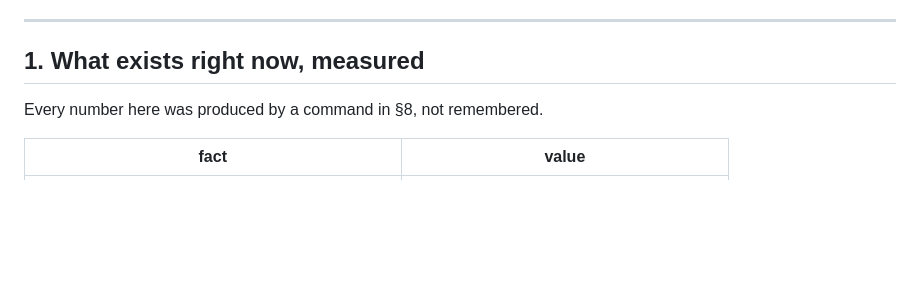
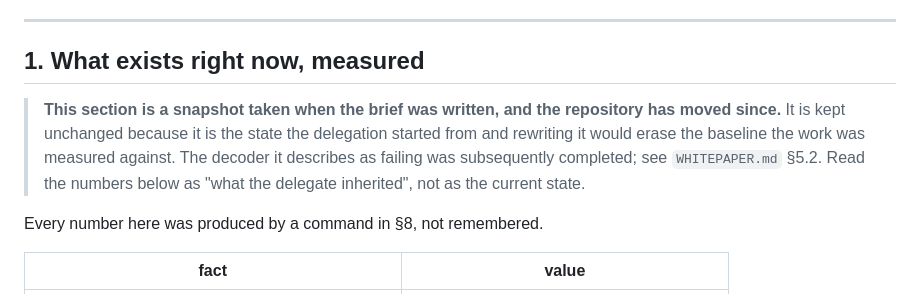
Before and after one commit to KELLERBABG/QEL, a Markdown page: DECODER-DELEGATION-BRIEF.md, the part around the change. Rendered like a GitHub page; blank space fills up the shorter version.

Commit message:
﻿Label the delegation brief's state table as a snapshot, not current state
scripts/claim_audit.py flagged "862 passed, 57 modules" in the brief against a current
1036 tests / 61 modules. The number is correct as a historical record -- it is the state
the delegate inherited -- but unlabelled it reads as a current claim, which is exactly the
ambiguity the audit exists to surface.

Kept the numbers unchanged rather than updating them: rewriting the baseline would erase
what the delegated work was measured against. Added a note saying so and pointing to
WHITEPAPER.md 5.2 for the completed result.

The audit's other flags on this pass are correctly-quoted historical values and need no
change: WHITEPAPER 6.6 quotes "668 tests" and "Is 555 tests a lot?" precisely because it
is documenting that they went stale, and its "12 of 37 modules" is the origin-state
description. A tool that suppressed those would hide the sections it is meant to protect.

```diff
--- a/DECODER-DELEGATION-BRIEF.md
+++ b/DECODER-DELEGATION-BRIEF.md
@@ -13,6 +13,12 @@ it was process. Almost everything below is a record of a specific way I wasted a
 ---
 
 ## 1. What exists right now, measured
+
+> **This section is a snapshot taken when the brief was written, and the repository has
+> moved since.** It is kept unchanged because it is the state the delegation started from
+> and rewriting it would erase the baseline the work was measured against. The decoder it
+> describes as failing was subsequently completed; see `WHITEPAPER.md` §5.2. Read the
+> numbers below as "what the delegate inherited", not as the current state.
 
 Every number here was produced by a command in §8, not remembered.
 
```
